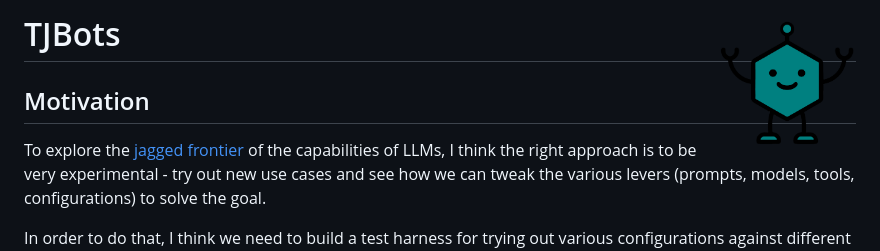
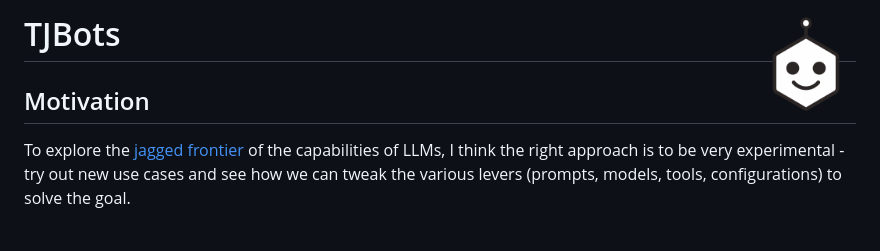
Before and after one commit to tjpalanca/tjbots, a Markdown page: README.md, the part around the change. Drawn GitHub-style; pictures changed too: notes/images/tjbots.png.

Commit message:
fix: revise logo to something more suited

```diff
--- a/README.md
+++ b/README.md
@@ -1,6 +1,6 @@
 
 
-# TJBots <img src="notes/images/tjbots.png" style="display:block;" align="right" height="138"/>
+# TJBots <img src="notes/images/tjbots.png" style="display:block;" align="right" height="100"/>
 
 ## Motivation
 
```
Also changed, not shown: 1 other file.
